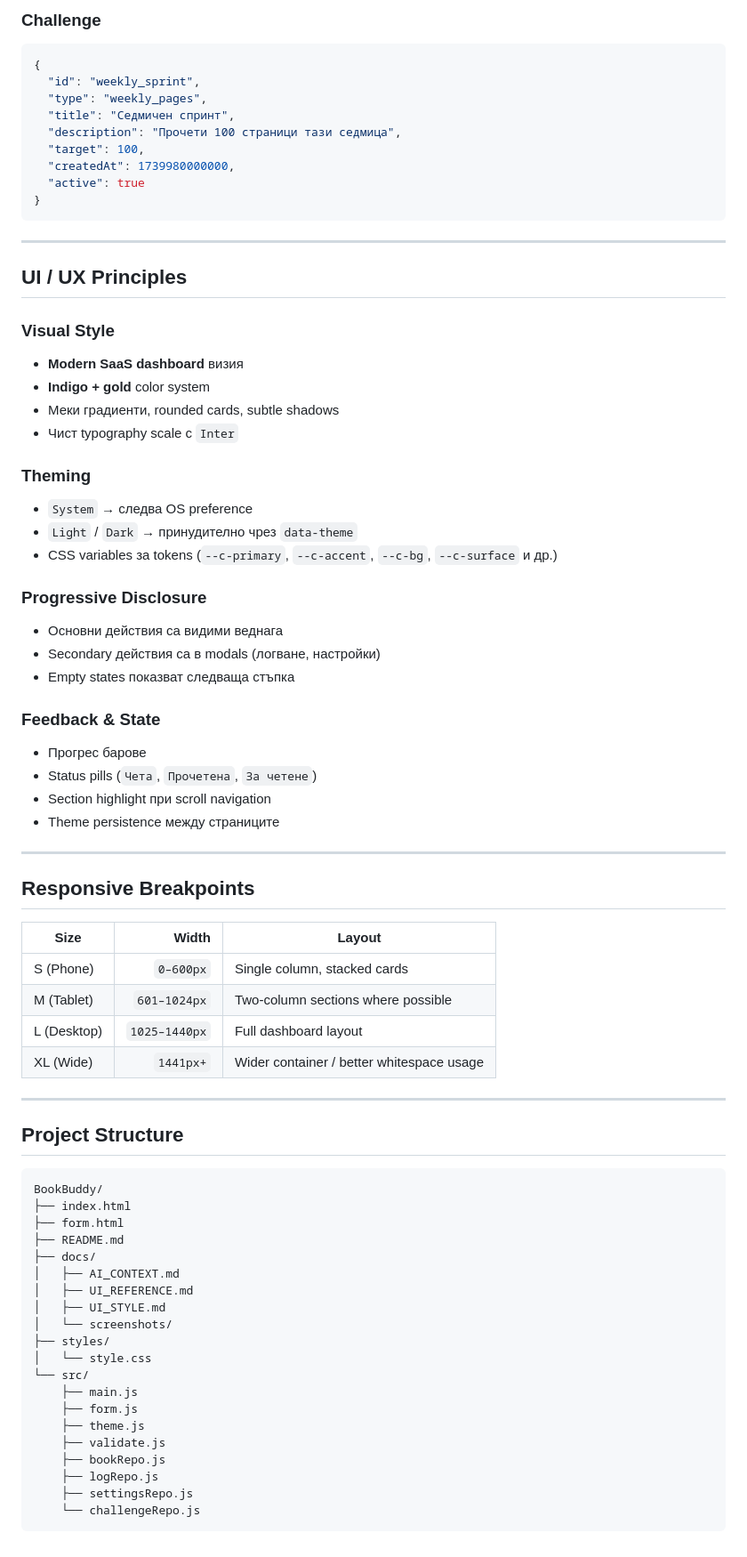
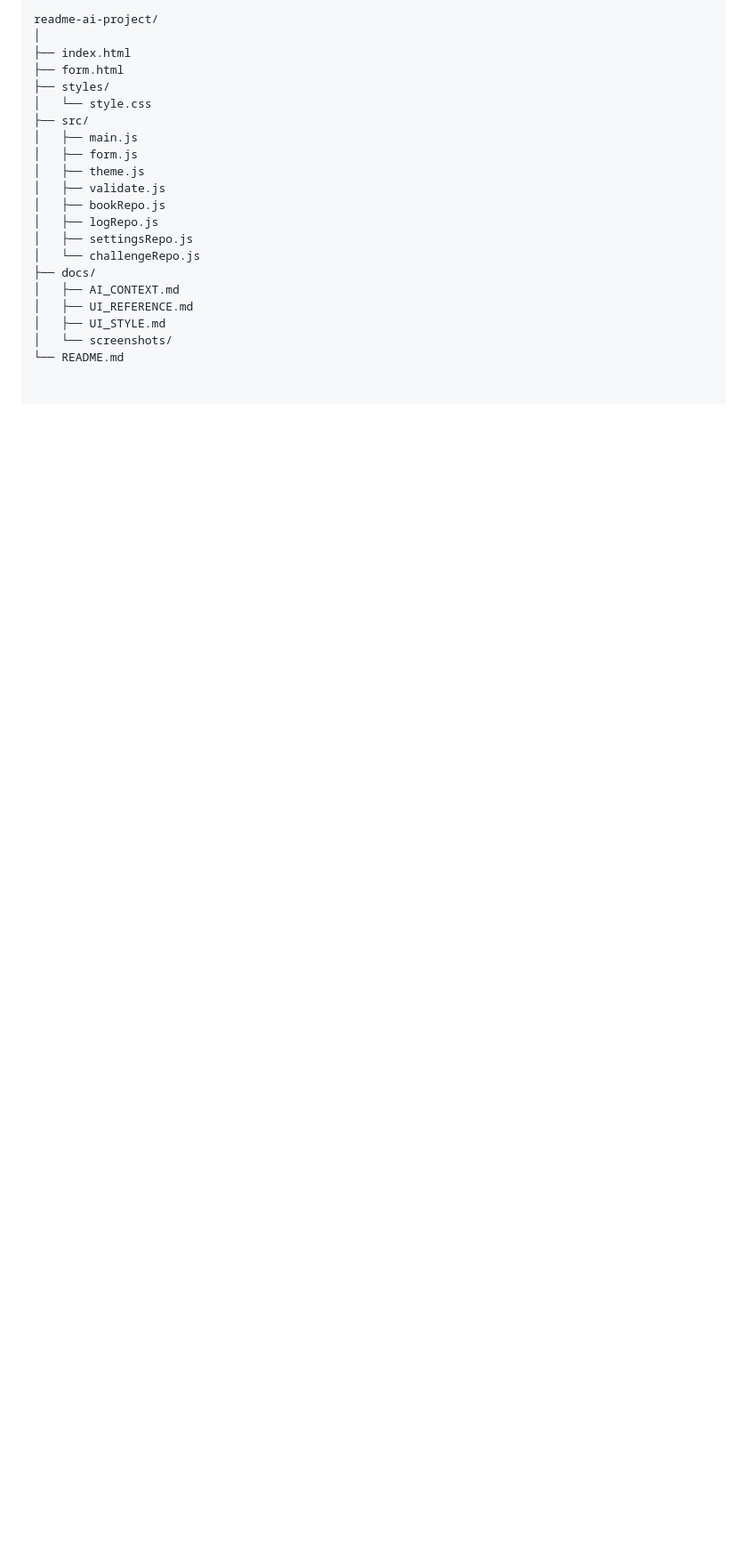
Before and after one commit to s-badev/BookBuddy, a Markdown page: README.md, the part around one of its changes. Shown at 89% size. Rendered like a GitHub page; blank space fills up the shorter version.

````diff
--- a/README.md
+++ b/README.md
@@ -255,76 +243,21 @@ Re-render UI sections
-### Challenge
-```json
-{
-  "id": "weekly_sprint",
-  "type": "weekly_pages",
-  "title": "Седмичен спринт",
-  "description": "Прочети 100 страници тази седмица",
-  "target": 100,
-  "createdAt": 1739980000000,
-  "active": true
-}
-```
-
----
-
-## UI / UX Principles
-
-### Visual Style
-- **Modern SaaS dashboard** визия
-- **Indigo + gold** color system
-- Меки градиенти, rounded cards, subtle shadows
-- Чист typography scale с `Inter`
-
-### Theming
-- `System` → следва OS preference
-- `Light` / `Dark` → принудително чрез `data-theme`
-- CSS variables за tokens (`--c-primary`, `--c-accent`, `--c-bg`, `--c-surface` и др.)
-
-### Progressive Disclosure
-- Основни действия са видими веднага
-- Secondary действия са в modals (логване, настройки)
-- Empty states показват следваща стъпка
-
-### Feedback & State
-- Прогрес барове
-- Status pills (`Чета`, `Прочетена`, `За четене`)
-- Section highlight при scroll navigation
-- Theme persistence между страниците
-
----
-
-## Responsive Breakpoints
-
-| Size | Width | Layout |
-|---|---:|---|
-| S (Phone) | `0–600px` | Single column, stacked cards |
-| M (Tablet) | `601–1024px` | Two-column sections where possible |
-| L (Desktop) | `1025–1440px` | Full dashboard layout |
-| XL (Wide) | `1441px+` | Wider container / better whitespace usage |
-
----
-
-## Project Structure
-
-```bash
-BookBuddy/
+readme-ai-project/
+│
 ├── index.html
 ├── form.html
-├── README.md
+├── styles/
+│   └── style.css
+├── src/
+│   ├── main.js
+│   ├── form.js
+│   ├── theme.js
+│   ├── validate.js
+│   ├── bookRepo.js
+│   ├── logRepo.js
+│   ├── settingsRepo.js
+│   └── challengeRepo.js
 ├── docs/
 │   ├── AI_CONTEXT.md
 │   ├── UI_REFERENCE.md
 │   ├── UI_STYLE.md
 │   └── screenshots/
-├── styles/
-│   └── style.css
-└── src/
-    ├── main.js
-    ├── form.js
-    ├── theme.js
-    ├── validate.js
-    ├── bookRepo.js
-    ├── logRepo.js
-    ├── settingsRepo.js
-    └── challengeRepo.js
-```
+└── README.md
````
Also changed, not shown: other parts of README.md (+109 -121 lines).
